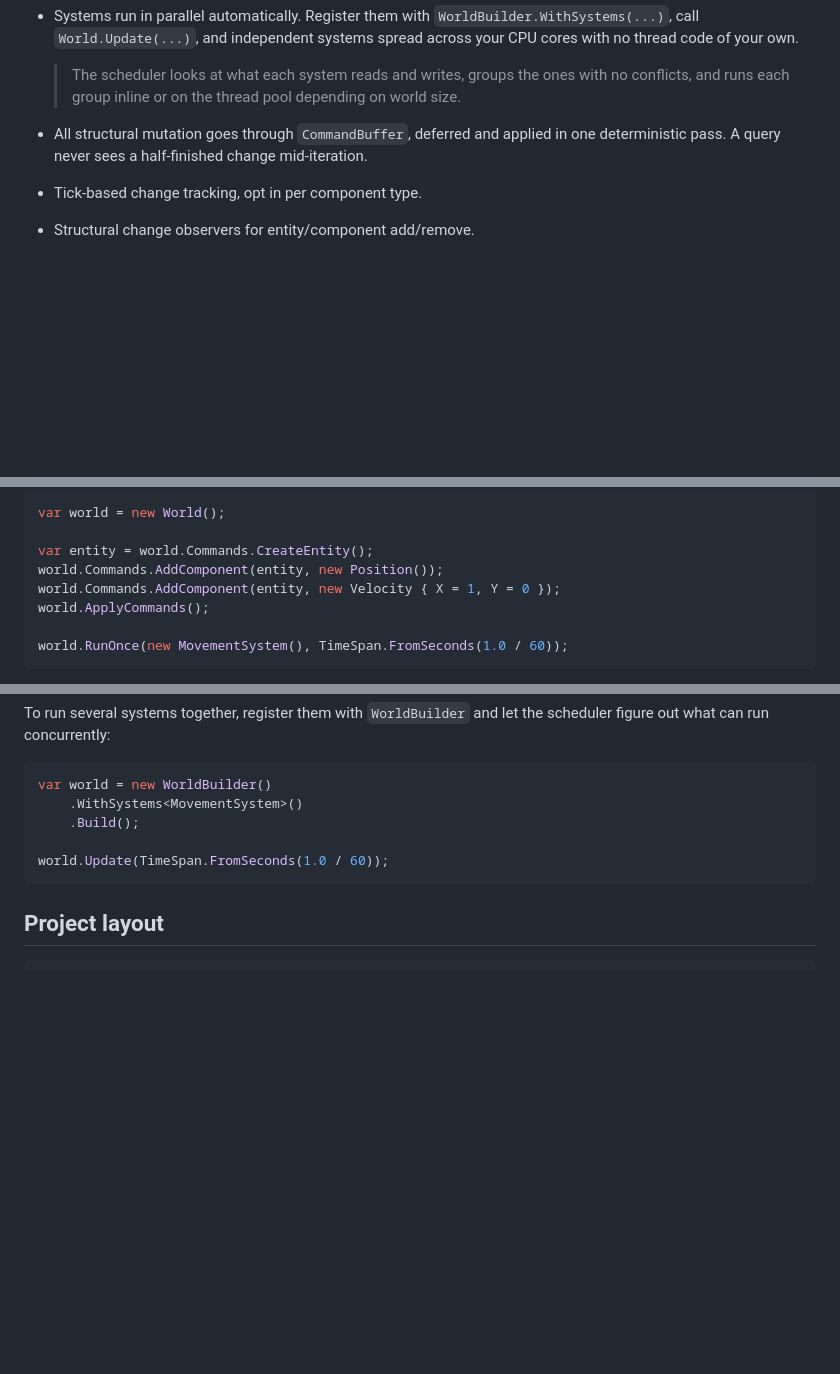
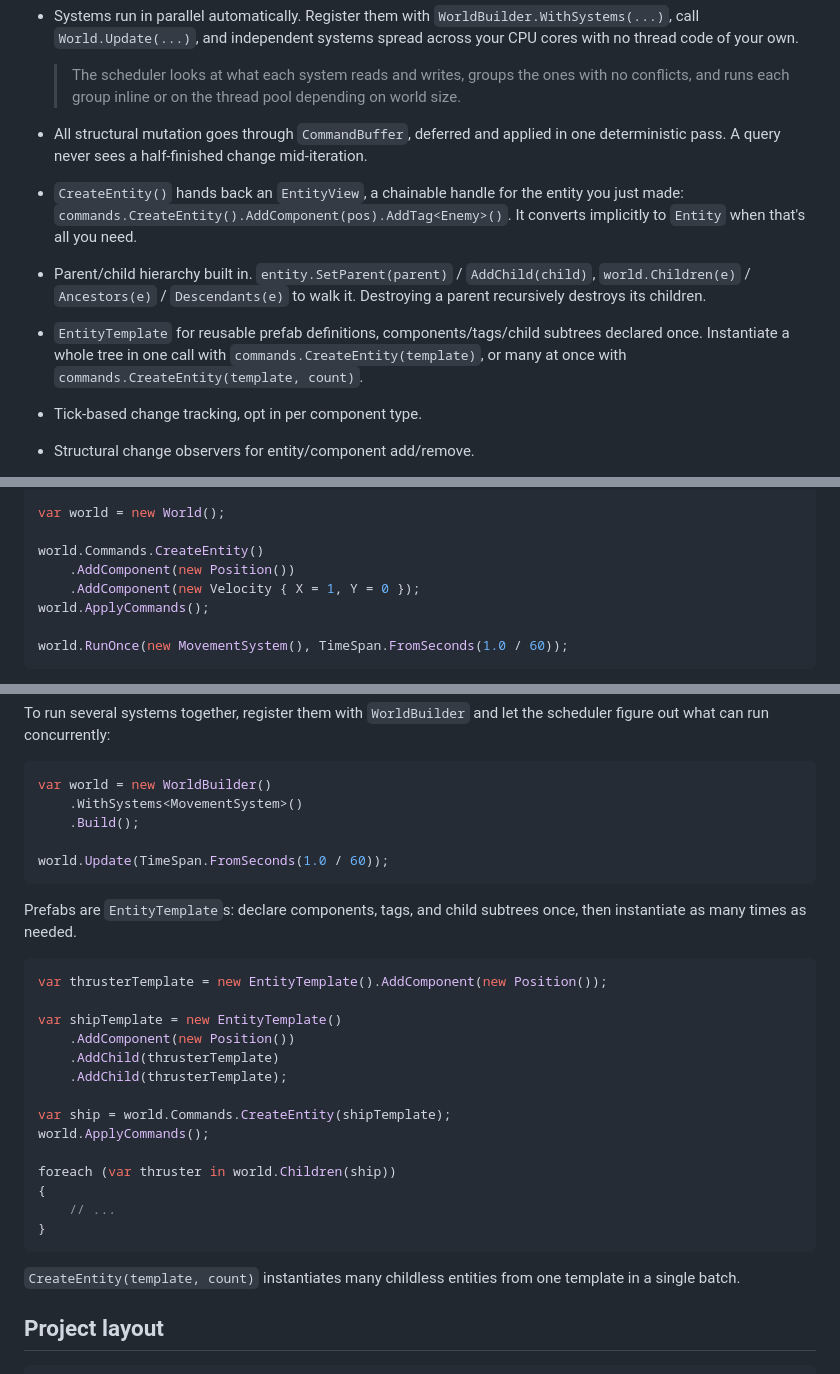
Before and after one commit to JacobMillward/Wyrd.Ecs, a Markdown page: README.md, 3 parts joined by grey strips. Rendered like a GitHub page; blank space fills up the shorter version.

Commit message:
docs: document EntityView, hierarchy, and EntityTemplate in README

````diff
--- a/README.md
+++ b/README.md
@@ -17,6 +17,9 @@ An archetype-based ECS for .NET 10, built around source generation and first-cla
 
   > The scheduler looks at what each system reads and writes, groups the ones with no conflicts, and runs each group inline or on the thread pool depending on world size.
 - All structural mutation goes through `CommandBuffer`, deferred and applied in one deterministic pass. A query never sees a half-finished change mid-iteration.
+- `CreateEntity()` hands back an `EntityView`, a chainable handle for the entity you just made: `commands.CreateEntity().AddComponent(pos).AddTag<Enemy>()`. It converts implicitly to `Entity` when that's all you need.
+- Parent/child hierarchy built in. `entity.SetParent(parent)` / `AddChild(child)`, `world.Children(e)` / `Ancestors(e)` / `Descendants(e)` to walk it. Destroying a parent recursively destroys its children.
+- `EntityTemplate` for reusable prefab definitions, components/tags/child subtrees declared once. Instantiate a whole tree in one call with `commands.CreateEntity(template)`, or many at once with `commands.CreateEntity(template, count)`.
 - Tick-based change tracking, opt in per component type.
 - Structural change observers for entity/component add/remove.
 - AOT-compatible throughout.
@@ -43,9 +46,9 @@ public sealed partial class MovementSystem : QuerySystem
 
 var world = new World();
 
-var entity = world.Commands.CreateEntity();
-world.Commands.AddComponent(entity, new Position());
-world.Commands.AddComponent(entity, new Velocity { X = 1, Y = 0 });
+world.Commands.CreateEntity()
+    .AddComponent(new Position())
+    .AddComponent(new Velocity { X = 1, Y = 0 });
 world.ApplyCommands();
 
 world.RunOnce(new MovementSystem(), TimeSpan.FromSeconds(1.0 / 60));
@@ -72,6 +75,27 @@ var world = new WorldBuilder()
 world.Update(TimeSpan.FromSeconds(1.0 / 60));
 ```
 
+Prefabs are `EntityTemplate`s: declare components, tags, and child subtrees once, then instantiate as many times as needed.
+
+```csharp
+var thrusterTemplate = new EntityTemplate().AddComponent(new Position());
+
+var shipTemplate = new EntityTemplate()
+    .AddComponent(new Position())
+    .AddChild(thrusterTemplate)
+    .AddChild(thrusterTemplate);
+
+var ship = world.Commands.CreateEntity(shipTemplate);
+world.ApplyCommands();
+
+foreach (var thruster in world.Children(ship))
+{
+    // ...
+}
+```
+
+`CreateEntity(template, count)` instantiates many childless entities from one template in a single batch.
+
 ## Project layout
 
 ```
````
